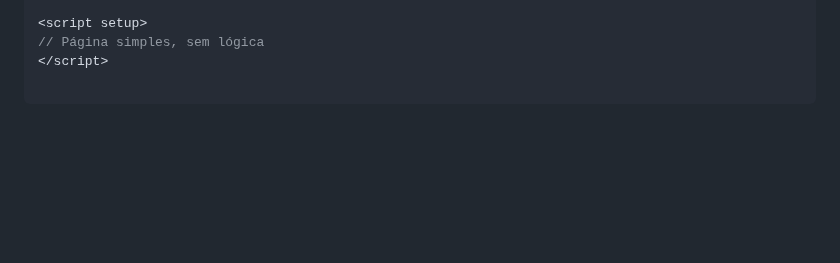
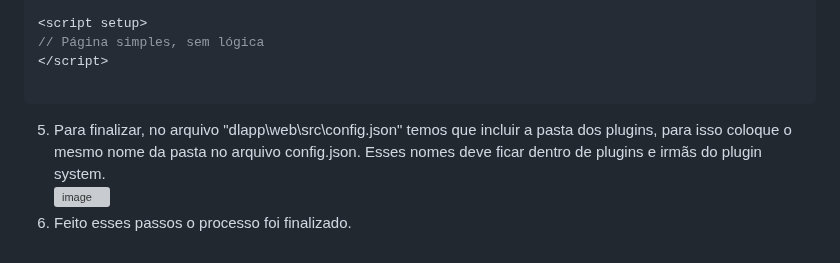
Before and after one commit to diego4500/trabalho, a Markdown page: exercicio_marcos.md, the part around the change. GitHub-like rendering; blank space fills up the shorter version; grey boxes are pictures that could not be loaded.

````diff
--- a/exercicio_marcos.md
+++ b/exercicio_marcos.md
@@ -162,3 +162,7 @@ console.log('🛍️ Rota /loja criada com sucesso!')
 </script>
 
 ```
+5. Para finalizar, no arquivo "dlapp\web\src\config.json" temos que incluir a pasta dos plugins, para isso coloque o mesmo nome da pasta no arquivo config.json. Esses nomes
+   deve ficar dentro de plugins e irmãs do plugin system. <br>
+![image](https://github.com/user-attachments/assets/91af181b-d806-46a8-97c5-e10a6799c0fc) <br>
+6. Feito esses passos o processo foi finalizado.
````
